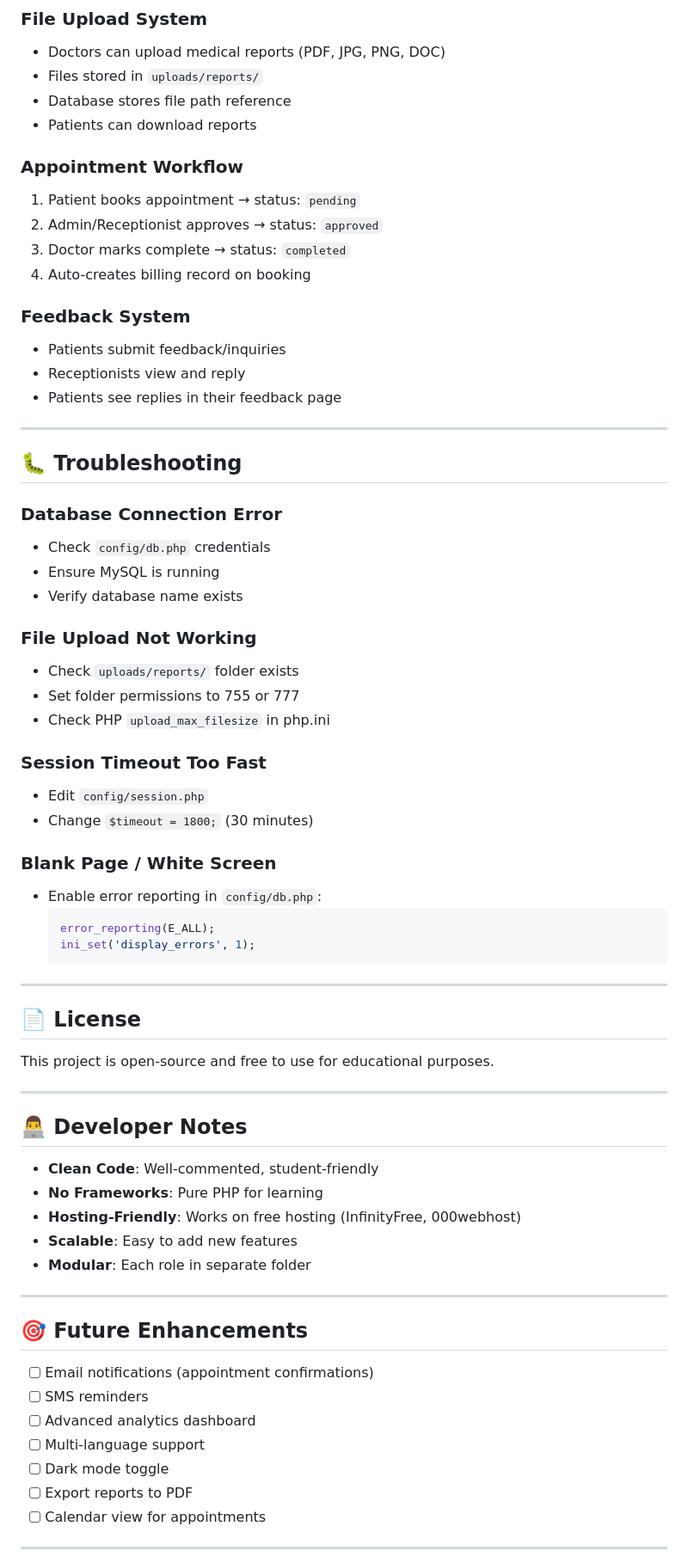
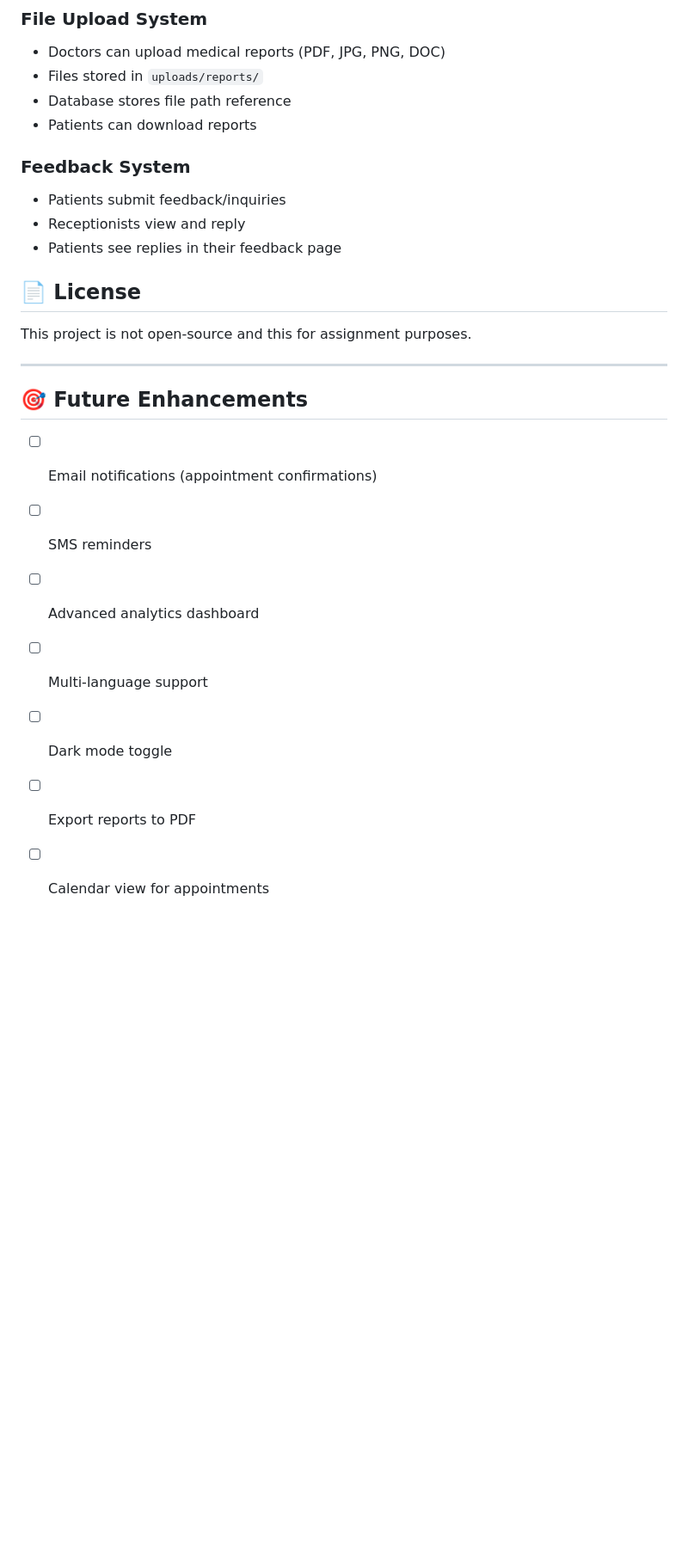
Before and after one commit to FazarathAhamed/Premium-Hospital, a Markdown page: README.md, the part around one of its changes. Shown at 86% size. GitHub-like rendering; blank space fills up the shorter version.

````diff
--- a/README.md
+++ b/README.md
@@ -267,59 +192,20 @@ All passwords: **`password123`**
 - Database stores file path reference
 - Patients can download reports
 
-### **Appointment Workflow**
-1. Patient books appointment → status: `pending`
-2. Admin/Receptionist approves → status: `approved`
-3. Doctor marks complete → status: `completed`
-4. Auto-creates billing record on booking
 
 ### **Feedback System**
 - Patients submit feedback/inquiries
 - Receptionists view and reply
 - Patients see replies in their feedback page
 
----
 
-## 🐛 Troubleshooting
+## 📄 License
 
-### **Database Connection Error**
-- Check `config/db.php` credentials
-- Ensure MySQL is running
-- Verify database name exists
-
-### **File Upload Not Working**
-- Check `uploads/reports/` folder exists
-- Set folder permissions to 755 or 777
-- Check PHP `upload_max_filesize` in php.ini
-
-### **Session Timeout Too Fast**
-- Edit `config/session.php`
-- Change `$timeout = 1800;` (30 minutes)
-
-### **Blank Page / White Screen**
-- Enable error reporting in `config/db.php`:
-  ```php
-  error_reporting(E_ALL);
-  ini_set('display_errors', 1);
-  ```
+This project is not open-source and this for assignment purposes.
 
 ---
 
-## 📄 License
 
-This project is open-source and free to use for educational purposes.
-
----
-
-## 👨‍💻 Developer Notes
-
-- **Clean Code**: Well-commented, student-friendly
-- **No Frameworks**: Pure PHP for learning
-- **Hosting-Friendly**: Works on free hosting (InfinityFree, 000webhost)
-- **Scalable**: Easy to add new features
-- **Modular**: Each role in separate folder
-
----
 
 ## 🎯 Future Enhancements
 
@@ -331,5 +217,4 @@ This project is open-source and free to use for educational purposes.
 - [ ] Export reports to PDF
 - [ ] Calendar view for appointments
 
----
 
````
Also changed, not shown: other parts of README.md (+0 -80 lines).
